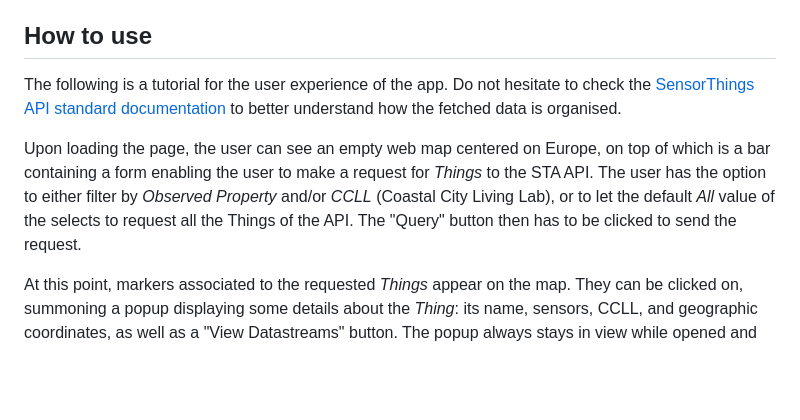
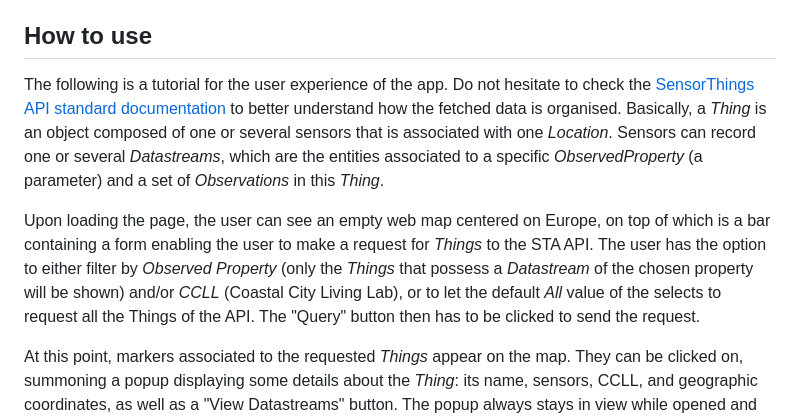
Before and after one commit to SpatialDynamicsLab/geovisualization-tools-citizen-sensing, a Markdown page: README.md, the part around the change. Rendered like a GitHub page; blank space fills up the shorter version.

```diff
--- a/README.md
+++ b/README.md
@@ -18,9 +18,9 @@ Clone the project in your local repository. Make sure you have Node.js installed
 
 ## How to use
 
-The following is a tutorial for the user experience of the app. Do not hesitate to check the [SensorThings API standard documentation](https://developers.sensorup.com/docs/) to better understand how the fetched data is organised.
+The following is a tutorial for the user experience of the app. Do not hesitate to check the [SensorThings API standard documentation](https://developers.sensorup.com/docs/) to better understand how the fetched data is organised. Basically, a *Thing* is an object composed of one or several sensors that is associated with one *Location*. Sensors can record one or several *Datastreams*, which are the entities associated to a specific *ObservedProperty* (a parameter) and a set of *Observations* in this *Thing*.
 
-Upon loading the page, the user can see an empty web map centered on Europe, on top of which is a bar containing a form enabling the user to make a request for *Things* to the STA API. The user has the option to either filter by *Observed Property* and/or *CCLL* (Coastal City Living Lab), or to let the default *All* value of the selects to request all the Things of the API. The "Query" button then has to be clicked to send the request.
+Upon loading the page, the user can see an empty web map centered on Europe, on top of which is a bar containing a form enabling the user to make a request for *Things* to the STA API. The user has the option to either filter by *Observed Property* (only the *Things* that possess a *Datastream* of the chosen property will be shown) and/or *CCLL* (Coastal City Living Lab), or to let the default *All* value of the selects to request all the Things of the API. The "Query" button then has to be clicked to send the request.
 
 At this point, markers associated to the requested *Things* appear on the map. They can be clicked on, summoning a popup displaying some details about the *Thing*: its name, sensors, CCLL, and geographic coordinates, as well as a "View Datastreams" button. The popup always stays in view while opened and can be closed by clicking anywhere on the map.
 
```
